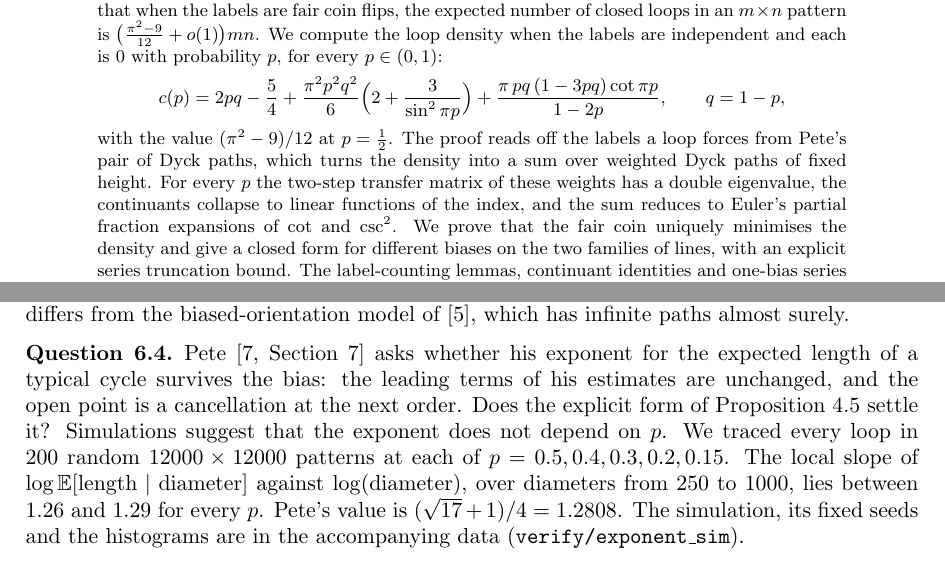
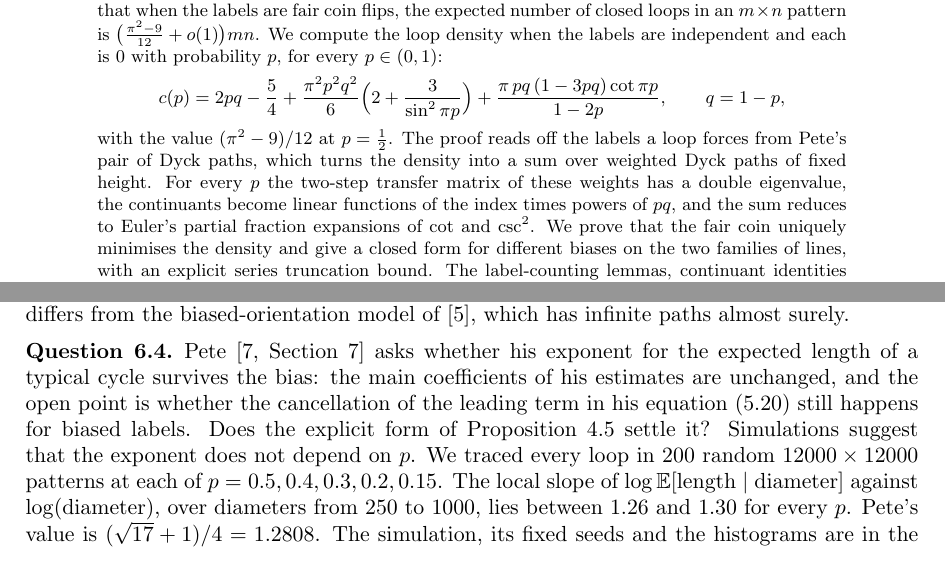
Before and after one commit to jvvk/mathematics, a LaTeX paper (biased-hitomezashi-loops/paper/paper.tex): two parts of pages 1 and 10 of 12, joined at a grey line, cut so that both start at the same text. Compiled offline with pdfLaTeX.

Commit message:
biased-hitomezashi-loops: fix-check fixes (simulation interval, Pete's question, continuant wording)

```diff
--- a/biased-hitomezashi-loops/paper/paper.tex
+++ b/biased-hitomezashi-loops/paper/paper.tex
@@ -54,7 +54,7 @@ c(p)=2pq-\frac54+\frac{\pi^2p^2q^2}{6}\Bigl(2+\frac{3}{\sin^2\pi p}\Bigr)+\frac{
 with the value $(\pi^2-9)/12$ at $p=\tfrac12$. The proof reads off the labels a loop forces from Pete's
 pair of Dyck paths, which turns the density into a sum over weighted Dyck paths of fixed height. For
 every $p$ the two-step transfer matrix of these weights has a double eigenvalue, the continuants
-collapse to linear functions of the index, and the sum reduces to Euler's partial fraction expansions
+become linear functions of the index times powers of $pq$, and the sum reduces to Euler's partial fraction expansions
 of $\cot$ and $\csc^2$. We prove that the fair coin uniquely minimises the density and give a
 closed form for different biases on the two families of lines, with an explicit series truncation
 bound. The label-counting lemmas, continuant identities and one-bias series evaluation are formalised
@@ -606,12 +606,12 @@ differs from the biased-orientation model of~\cite{MMS25}, which has infinite pa
 
 \begin{question}
 Pete~\cite[Section~7]{Pet08} asks whether his exponent for the expected length of a typical cycle
-survives the bias: the leading terms of his estimates are unchanged, and the open point is a
-cancellation at the next order. Does the explicit form of Proposition~\ref{prop:X} settle it?
+survives the bias: the main coefficients of his estimates are unchanged, and the open point is
+whether the cancellation of the leading term in his equation~(5.20) still happens for biased labels. Does the explicit form of Proposition~\ref{prop:X} settle it?
 Simulations suggest that the exponent does not depend on $p$. We traced every loop in $200$ random
 $12000\times12000$ patterns at each of $p=0.5,0.4,0.3,0.2,0.15$. The local slope of
 $\log\E[\text{length}\mid\text{diameter}]$ against $\log(\text{diameter})$, over diameters from
-$250$ to $1000$, lies between $1.26$ and $1.29$ for every $p$. Pete's value is
+$250$ to $1000$, lies between $1.26$ and $1.30$ for every $p$. Pete's value is
 $(\sqrt{17}+1)/4=1.2808$. The simulation, its fixed seeds and the histograms are in the
 accompanying data (\texttt{verify/exponent\_sim}).
 \end{question}
```
Also changed, not shown: biased-hitomezashi-loops/README.md, biased-hitomezashi-loops/paper/paper.pdf, biased-hitomezashi-loops/paper/paper.tex (2 more changed lines).
